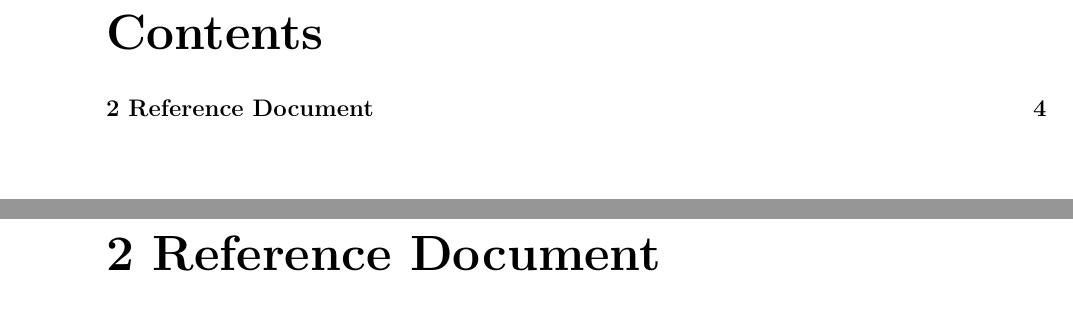
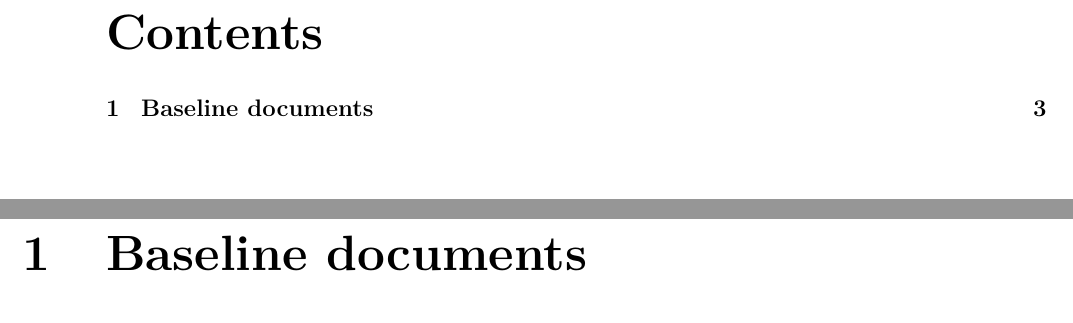
Before and after one commit to TISYE-GroupC/TermaCase, a LaTeX book (Document/Main.tex, which reads Document/BaselineDocuments.tex): two parts of pages 3 and 5 of 5 before the commit and two parts of pages 3 and 4 of 4 after it, joined at a grey line, cut so that both start at the same text. Compiled offline with pdfLaTeX.

Commit message:
Add baseline documents chapter

```diff
--- /dev/null
+++ b/Document/BaselineDocuments.tex
@@ -0,0 +1,7 @@
+\documentclass[Main]{subfiles}
+\begin{document}
+
+\chapter{Baseline documents}
+
+
+\end{document}
--- a/Document/Main.tex
+++ b/Document/Main.tex
@@ -1,8 +1,6 @@
 \documentclass[oneside, 12pt]{memoir}
 
 \input{modules/Preamble}
-\input{modules/timetable}
-\input{modules/FixedTables}
 
 %FixMe pakken viser små kommentarer, hvor der skal rettes
 %--------------------------------------------------
@@ -43 +39,0 @@
-\renewcommand{\bibname}{2 Reference Document}
```
Also changed, not shown: Document/Main.tex (12 more changed lines).
